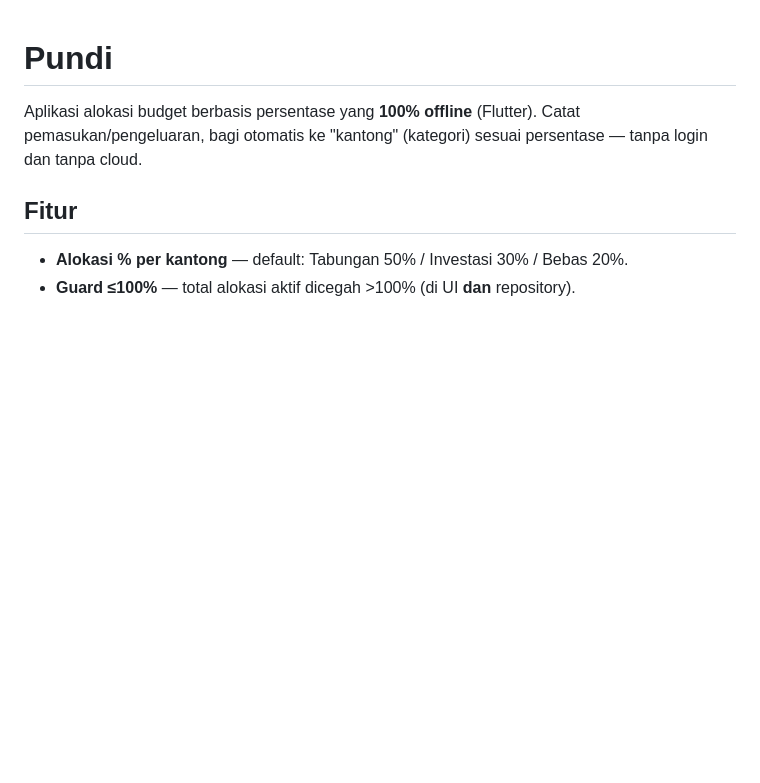
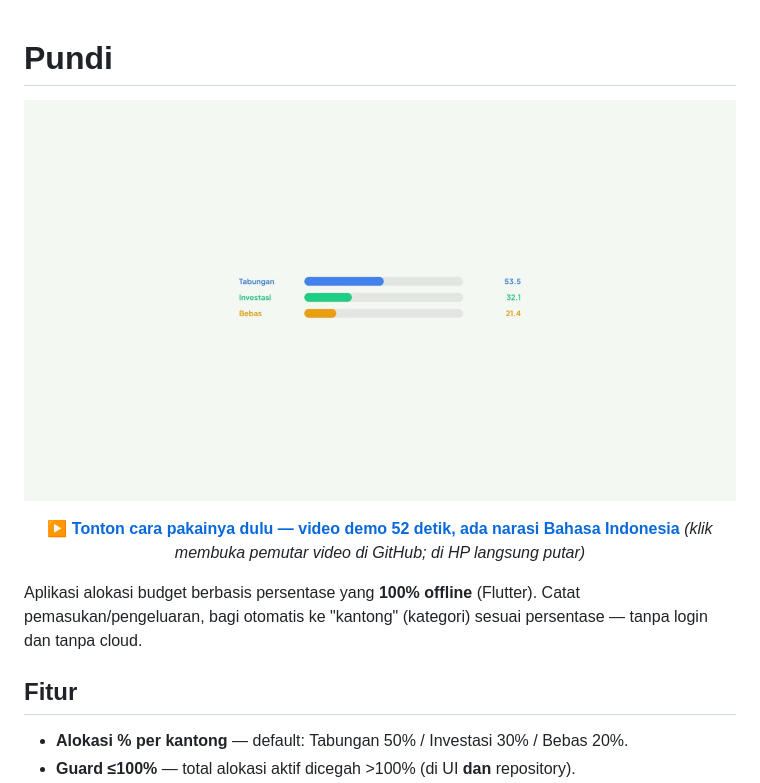
Before and after one commit to xelisme/Pundi, a Markdown page: README.md, the part around the change. Rendered like a GitHub page; pictures changed too: docs/video/poster.jpg (added); blank space fills up the shorter version.

Commit message:
Lead the README with the demo video
People absorb the app in 52 seconds of narrated walkthrough before
reading a single bullet: the readme now opens with a poster frame that
links to docs/video/pundi-demo.mp4 (committed alongside, ~2.1 MB, the
final voiceover/music/sfx render). GitHub plays MP4s in its file
viewer, so the link opens a player directly.

verify: manifest files present, README top renders (poster + link)

```diff
--- a/README.md
+++ b/README.md
@@ -1,4 +1,13 @@
 # Pundi
+
+<div align="center">
+
+[![Tonton demosinya (52 detik)](docs/video/poster.jpg)](docs/video/pundi-demo.mp4)
+
+**▶️ [Tonton cara pakainya dulu — video demo 52 detik, ada narasi Bahasa Indonesia](docs/video/pundi-demo.mp4)**
+*(klik membuka pemutar video di GitHub; di HP langsung putar)*
+
+</div>
 
 Aplikasi alokasi budget berbasis persentase yang **100% offline** (Flutter).
 Catat pemasukan/pengeluaran, bagi otomatis ke "kantong" (kategori) sesuai
```
Also changed, not shown: 1 other file.
